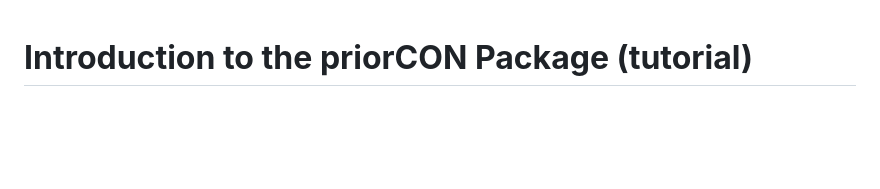
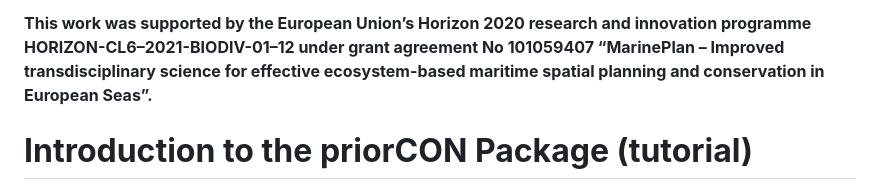
Before and after one commit to cadam00/priorCON, a Markdown page: README.md, the part around the change. GitHub-like rendering; blank space fills up the shorter version.

```diff
--- a/README.md
+++ b/README.md
@@ -1,3 +1,5 @@
+**This work was supported by the European Union’s Horizon 2020 research and innovation programme HORIZON-CL6–2021-BIODIV-01–12 under grant agreement No 101059407 “MarinePlan – Improved transdisciplinary science for effective ecosystem-based maritime spatial planning and conservation in European Seas”.**
+
 # **Introduction to the priorCON Package (tutorial)**
 
 The **priorCON** package offers an innovative tool-set that incorporates
```
